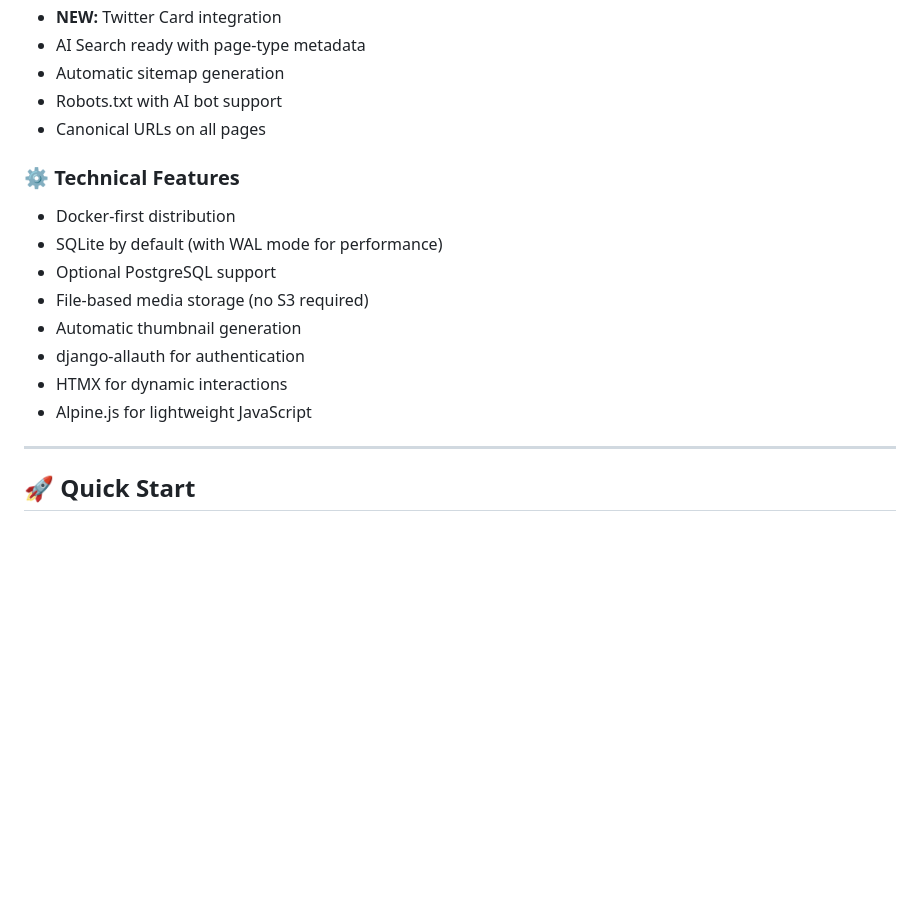
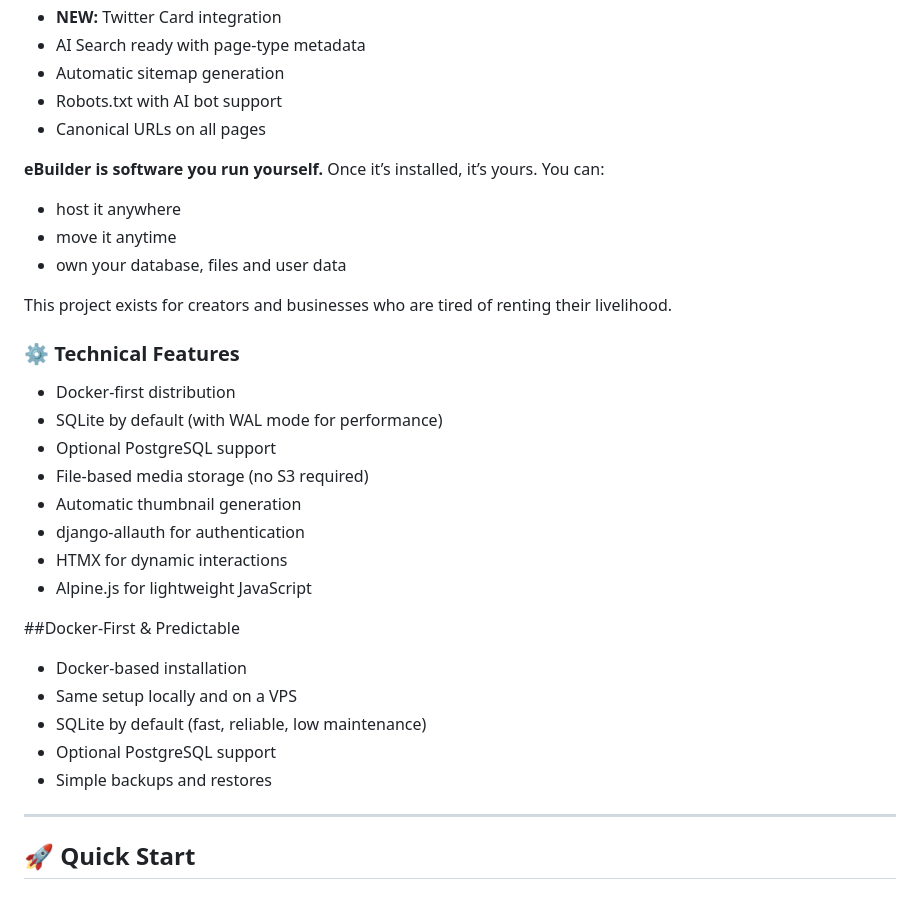
Before and after one commit to djangify/ebuilder, a Markdown page: README.md, the part around one of its changes. Rendered like a GitHub page; blank space fills up the shorter version.

```diff
--- a/README.md
+++ b/README.md
@@ -71,6 +88,15 @@ eBuilder is a complete digital product shop with integrated content management,
 - Robots.txt with AI bot support
 - Canonical URLs on all pages
 
+
+**eBuilder is software you run yourself.** Once it’s installed, it’s yours. You can:
+
+- host it anywhere
+- move it anytime
+- own your database, files and user data
+
+This project exists for creators and businesses who are tired of renting their livelihood.
+
 ### ⚙️ **Technical Features**
 - Docker-first distribution
 - SQLite by default (with WAL mode for performance)
@@ -80,6 +106,13 @@ eBuilder is a complete digital product shop with integrated content management,
 - django-allauth for authentication
 - HTMX for dynamic interactions
 - Alpine.js for lightweight JavaScript
+
+##Docker-First & Predictable
+- Docker-based installation
+- Same setup locally and on a VPS
+- SQLite by default (fast, reliable, low maintenance)
+- Optional PostgreSQL support
+- Simple backups and restores
 
 ---
 
```
Also changed, not shown: other parts of README.md (+36 -28 lines).
